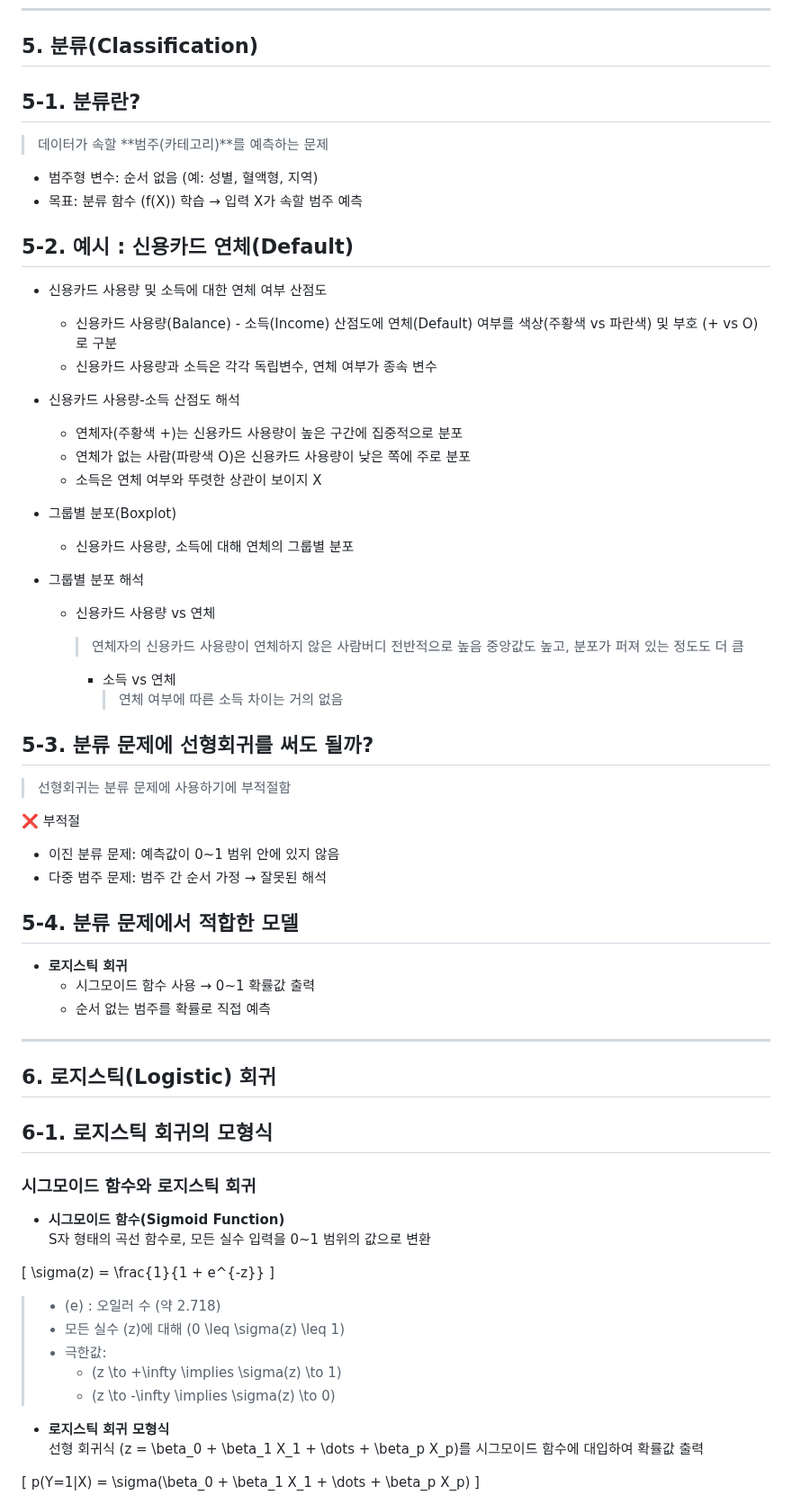
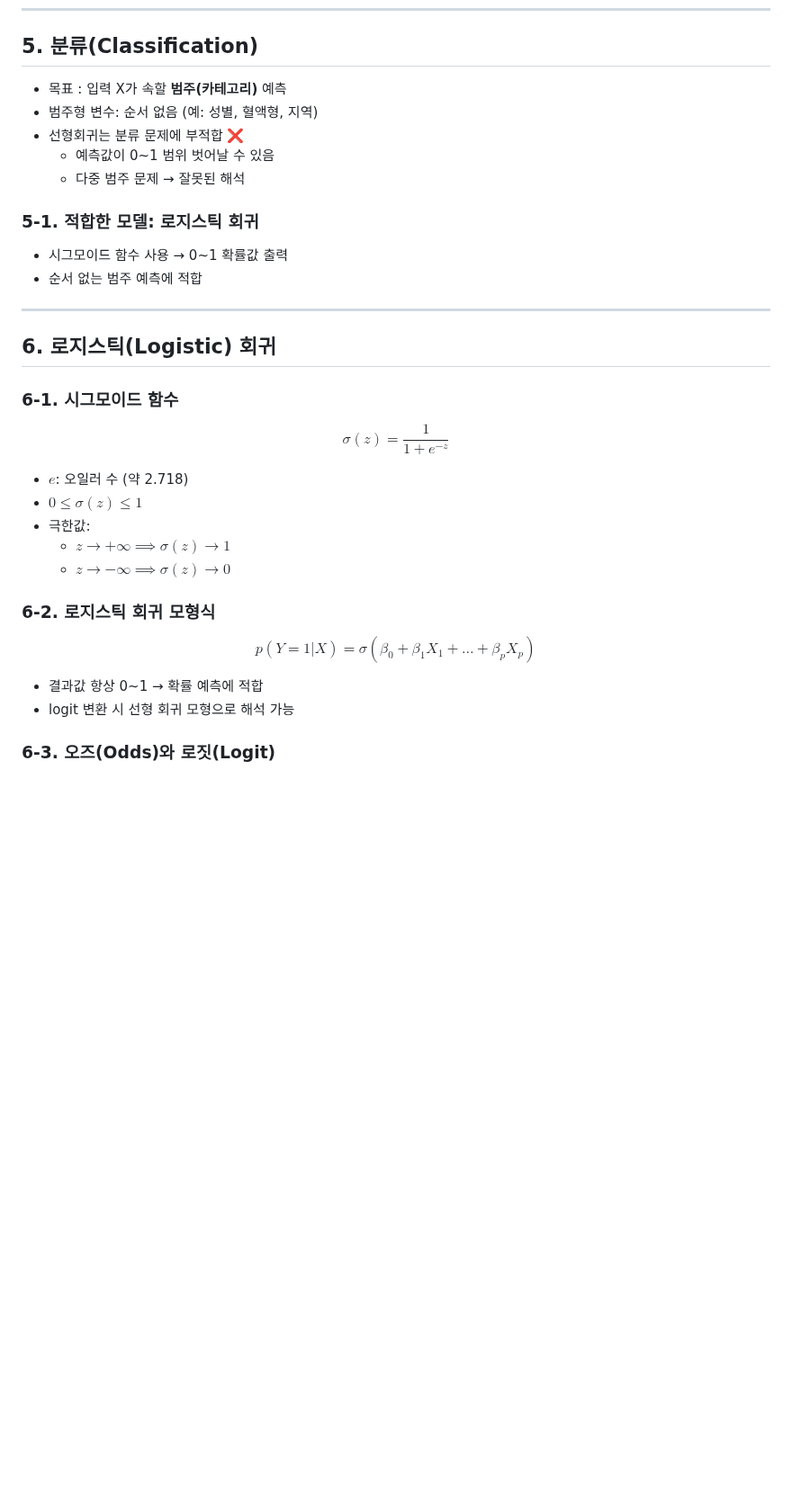
Before and after one commit to jeoneunjin/-TIL-Frontend, a Markdown page: AI/[AI]AI_기계학습_방법론_01.md, the part around one of its changes. Shown at 90% size. Drawn GitHub-style; blank space fills up the shorter version.

```diff
--- a/AI/[AI]AI_기계학습_방법론_01.md
+++ b/AI/[AI]AI_기계학습_방법론_01.md
@@ -103,76 +97,41 @@ $$
 
 ## 5. 분류(Classification)
 
-## 5-1. 분류란?
+- 목표 : 입력 X가 속할 **범주(카테고리)** 예측
+- 범주형 변수: 순서 없음 (예: 성별, 혈액형, 지역)
+- 선형회귀는 분류 문제에 부적합 ❌
+  - 예측값이 0~1 범위 벗어날 수 있음
+  - 다중 범주 문제 → 잘못된 해석
 
-> 데이터가 속할 **범주(카테고리)**를 예측하는 문제
+### 5-1. 적합한 모델: 로지스틱 회귀
 
-- 범주형 변수: 순서 없음 (예: 성별, 혈액형, 지역)
-- 목표: 분류 함수 \(f(X)\) 학습 → 입력 X가 속할 범주 예측
-
-## 5-2. 예시 : 신용카드 연체(Default)
-
-- 신용카드 사용량 및 소득에 대한 연체 여부 산점도
-
-  - 신용카드 사용량(Balance) - 소득(Income) 산점도에 연체(Default) 여부를 색상(주황색 vs 파란색) 및 부호 (+ vs O)로 구분
-  - 신용카드 사용량과 소득은 각각 독립변수, 연체 여부가 종속 변수
-
-- 신용카드 사용량-소득 산점도 해석
-  - 연체자(주황색 +)는 신용카드 사용량이 높은 구간에 집중적으로 분포
-  - 연체가 없는 사람(파랑색 O)은 신용카드 사용량이 낮은 쪽에 주로 분포
-  - 소득은 연체 여부와 뚜렷한 상관이 보이지 X
-- 그룹별 분포(Boxplot)
-  - 신용카드 사용량, 소득에 대해 연체의 그룹별 분포
-- 그룹별 분포 해석
-
-  - 신용카드 사용량 vs 연체
-
-    > 연체자의 신용카드 사용량이 연체하지 않은 사람버디 전반적으로 높음
-    > 중앙값도 높고, 분포가 퍼져 있는 정도도 더 큼
-
-    - 소득 vs 연체
-      > 연체 여부에 따른 소득 차이는 거의 없음
-
-## 5-3. 분류 문제에 선형회귀를 써도 될까?
-
-> 선형회귀는 분류 문제에 사용하기에 부적절함
-
-❌ 부적절
-
-- 이진 분류 문제: 예측값이 0~1 범위 안에 있지 않음
-- 다중 범주 문제: 범주 간 순서 가정 → 잘못된 해석
-
-## 5-4. 분류 문제에서 적합한 모델
-
-- **로지스틱 회귀**
-  - 시그모이드 함수 사용 → 0~1 확률값 출력
-  - 순서 없는 범주를 확률로 직접 예측
+- 시그모이드 함수 사용 → 0~1 확률값 출력
+- 순서 없는 범주 예측에 적합
 
 ---
 
 ## 6. 로지스틱(Logistic) 회귀
 
-## 6-1. 로지스틱 회귀의 모형식
+### 6-1. 시그모이드 함수
 
-### 시그모이드 함수와 로지스틱 회귀
+$$
+\sigma(z) = \frac{1}{1 + e^{-z}}
+$$
 
-- **시그모이드 함수(Sigmoid Function)**
-  S자 형태의 곡선 함수로, 모든 실수 입력을 0~1 범위의 값으로 변환
+- $e$: 오일러 수 (약 2.718)
+- $0 \le \sigma(z) \le 1$
+- 극한값:
+  - $z \to +\infty \implies \sigma(z) \to 1$
+  - $z \to -\infty \implies \sigma(z) \to 0$
 
-\[
-\sigma(z) = \frac{1}{1 + e^{-z}}
-\]
+### 6-2. 로지스틱 회귀 모형식
 
-> - \(e\) : 오일러 수 (약 2.718)
-> - 모든 실수 \(z\)에 대해 \(0 \leq \sigma(z) \leq 1\)
-> - 극한값:
->   - \(z \to +\infty \implies \sigma(z) \to 1\)
->   - \(z \to -\infty \implies \sigma(z) \to 0\)
+$$
+p(Y=1|X) = \sigma(\beta_0 + \beta_1 X_1 + \dots + \beta_p X_p)
+$$
 
-- **로지스틱 회귀 모형식**
-  선형 회귀식 \(z = \beta_0 + \beta_1 X_1 + \dots + \beta_p X_p\)를 시그모이드 함수에 대입하여 확률값 출력
+- 결과값 항상 0~1 → 확률 예측에 적합
+- logit 변환 시 선형 회귀 모형으로 해석 가능
 
-\[
-p(Y=1|X) = \sigma(\beta_0 + \beta_1 X_1 + \dots + \beta_p X_p)
-\]
+### 6-3. 오즈(Odds)와 로짓(Logit)
 
```
Also changed, not shown: other parts of AI/[AI]AI_기계학습_방법론_01.md (+39 -73 lines).
